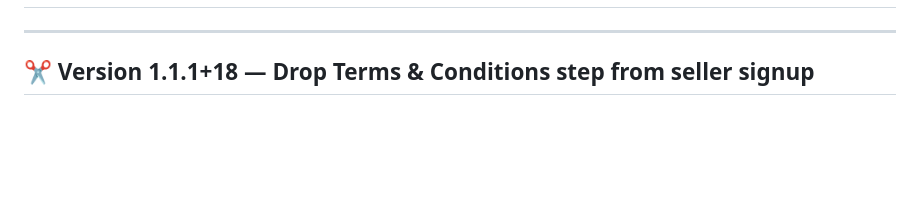
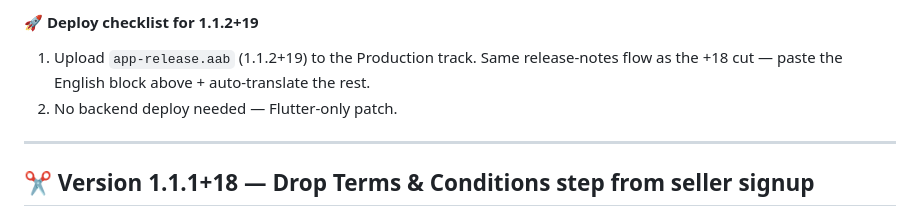
Before and after one commit to pa33honester/waxx_app, a Markdown page: store_publishing/release_notes.md, the part around one of its changes. GitHub-like rendering; blank space fills up the shorter version.

```diff
--- a/store_publishing/release_notes.md
+++ b/store_publishing/release_notes.md
@@ -2,3 +56,7 @@
+#### 🚀 Deploy checklist for 1.1.2+19
+
+1. Upload `app-release.aab` (1.1.2+19) to the Production track. Same release-notes flow as the +18 cut — paste the English block above + auto-translate the rest.
+2. No backend deploy needed — Flutter-only patch.
 
 ---
 ## ✂️ Version 1.1.1+18 — Drop Terms & Conditions step from seller signup
```
Also changed, not shown: other parts of store_publishing/release_notes.md (+54 -0 lines).
